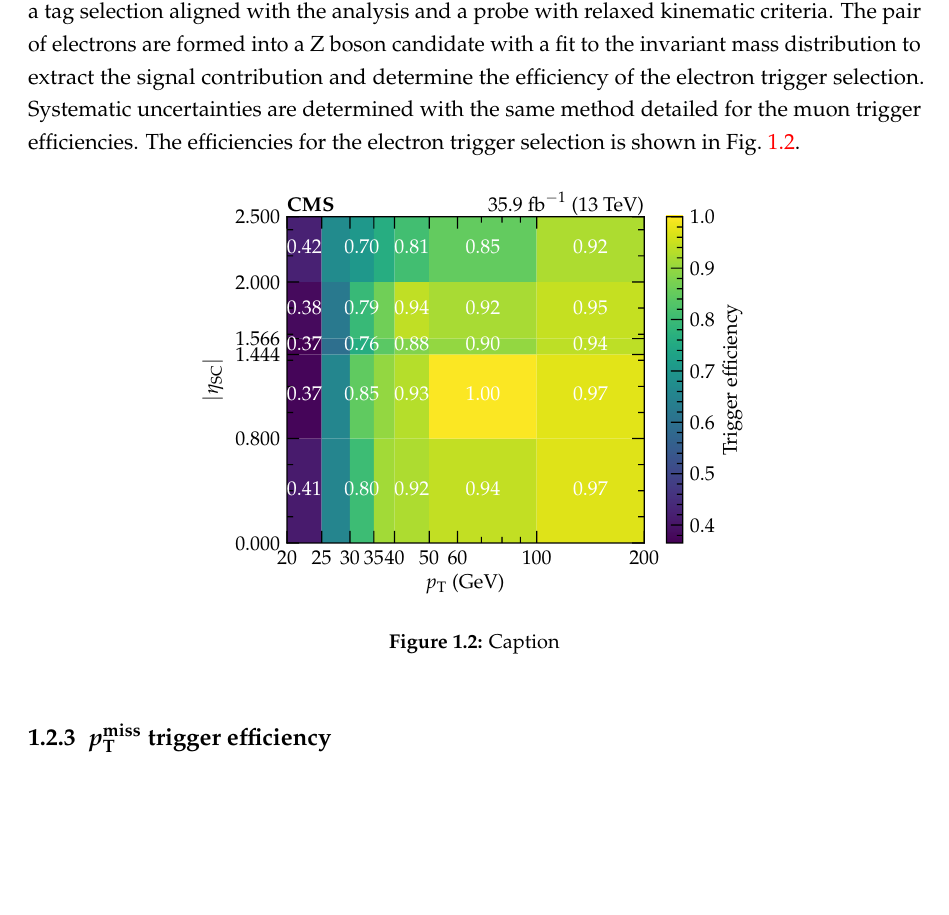
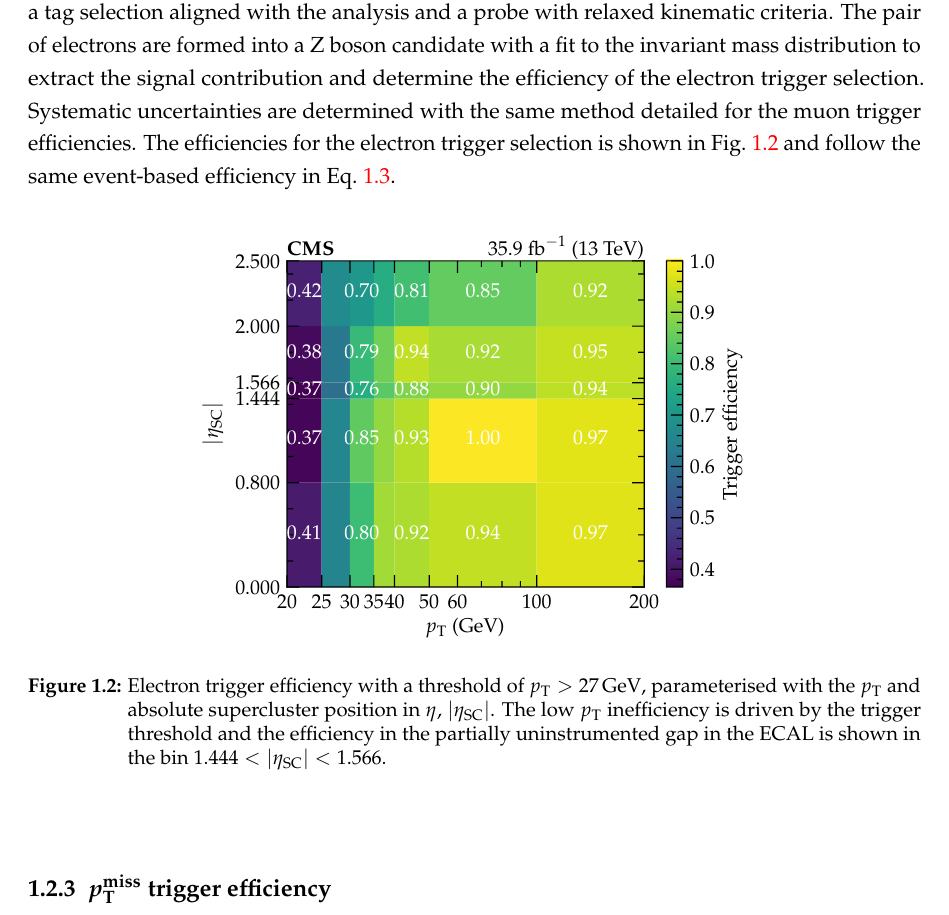
Before and after one commit to shane-breeze/thesis, a LaTeX thesis (thesis.tex, which reads chapters/041_corrections/corrections.tex): part of page 6 of 15, cut so that both start at the same text, the shorter picture padded with empty space. Compiled offline with pdfLaTeX.

Commit message:
Updates from Overleaf

```diff
--- a/chapters/041_corrections/corrections.tex
+++ b/chapters/041_corrections/corrections.tex
@@ -149,12 +151,23 @@ trigger selection.
 
 \subsection{Electron trigger efficiency}
 
-The electron trigger efficiency measurement \cite{CMS-DP-2017-004} follows a similar procedure to the muons with a tag selection aligned with the analysis and a probe with relaxed kinematic criteria. The pair of electrons are formed into a \PZ boson candidate with a fit to the invariant mass distribution to extract the signal contribution and determine the efficiency of the electron trigger selection. Systematic uncertainties are determined with the same method detailed for the muon trigger efficiencies. The efficiencies for the electron trigger selection is shown in Fig.~\ref{fig:electron-trigger-efficiency}.
+The electron trigger efficiency measurement \cite{CMS-DP-2017-004} follows a
+similar procedure to the muons with a tag selection aligned with the analysis
+and a probe with relaxed kinematic criteria. The pair of electrons are formed
+into a \PZ boson candidate with a fit to the invariant mass distribution to
+extract the signal contribution and determine the efficiency of the electron
+trigger selection. Systematic uncertainties are determined with the same
+method detailed for the muon trigger efficiencies. The efficiencies for the
+electron trigger selection is shown in
+Fig.~\ref{fig:electron-trigger-efficiency} and follow the same event-based
+efficiency in Eq.~\ref{eq:electron-event-trigger-efficiency}.
 
 \begin{figure}[htbp]
     \centering
     \includegraphics{chapters/041_corrections/images/efficiencies/triggers/electrons/electron_trigger_efficiency.pdf}
-    \caption{Caption}
+    \caption{
+        Electron trigger efficiency with a threshold of ${\pt>\SI{27}{GeV}}$, parameterised with the \pt and absolute supercluster position in $\eta$, $|\eta_{\mathrm{SC}}|$. The low \pt inefficiency is driven by the trigger threshold and the efficiency in the partially uninstrumented gap in the \ECAL is shown in the bin ${1.444<|\eta_{\mathrm{SC}}|<1.566}$.
+    }
     \label{fig:electron-trigger-efficiency}
 \end{figure}
 
```
Also changed, not shown: chapters/041_corrections/corrections.tex (6 more changed lines).
